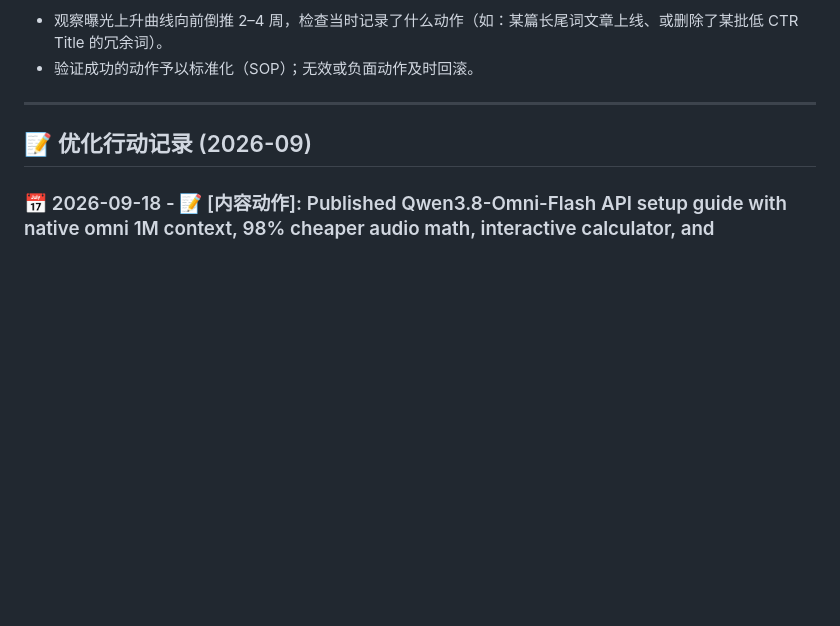
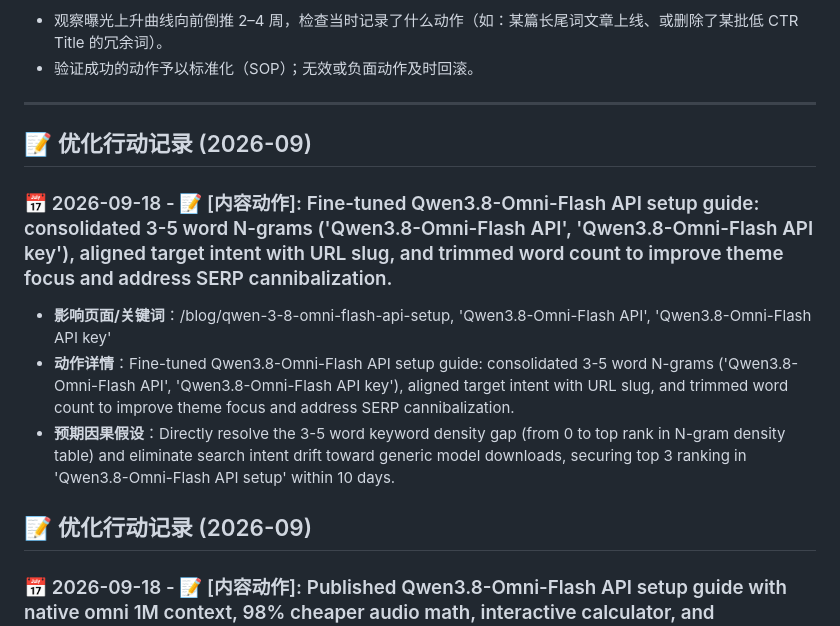
Before and after one commit to bshx2024/apivel_blog, a Markdown page: SEO_ACTION_LOG.md, the part around the change. GitHub-like rendering; blank space fills up the shorter version.

Commit message:
perf(blog): fine-tune Qwen3.8-Omni-Flash API keyword density, N-grams and intent alignment

```diff
--- a/SEO_ACTION_LOG.md
+++ b/SEO_ACTION_LOG.md
@@ -48,6 +48,14 @@
 
 
 
+
+
+## 📝 优化行动记录 (2026-09)
+
+### 📅 2026-09-18 - 📝 [内容动作]: Fine-tuned Qwen3.8-Omni-Flash API setup guide: consolidated 3-5 word N-grams ('Qwen3.8-Omni-Flash API', 'Qwen3.8-Omni-Flash API key'), aligned target intent with URL slug, and trimmed word count to improve theme focus and address SERP cannibalization.
+* **影响页面/关键词**：/blog/qwen-3-8-omni-flash-api-setup, 'Qwen3.8-Omni-Flash API', 'Qwen3.8-Omni-Flash API key'
+* **动作详情**：Fine-tuned Qwen3.8-Omni-Flash API setup guide: consolidated 3-5 word N-grams ('Qwen3.8-Omni-Flash API', 'Qwen3.8-Omni-Flash API key'), aligned target intent with URL slug, and trimmed word count to improve theme focus and address SERP cannibalization.
+* **预期因果假设**：Directly resolve the 3-5 word keyword density gap (from 0 to top rank in N-gram density table) and eliminate search intent drift toward generic model downloads, securing top 3 ranking in 'Qwen3.8-Omni-Flash API setup' within 10 days.
 
 ## 📝 优化行动记录 (2026-09)
 
```
Also changed, not shown: 1 other file.
